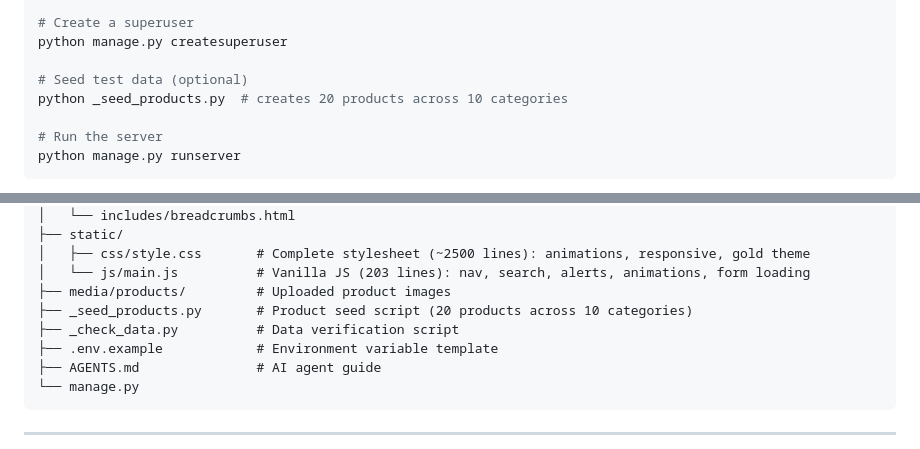
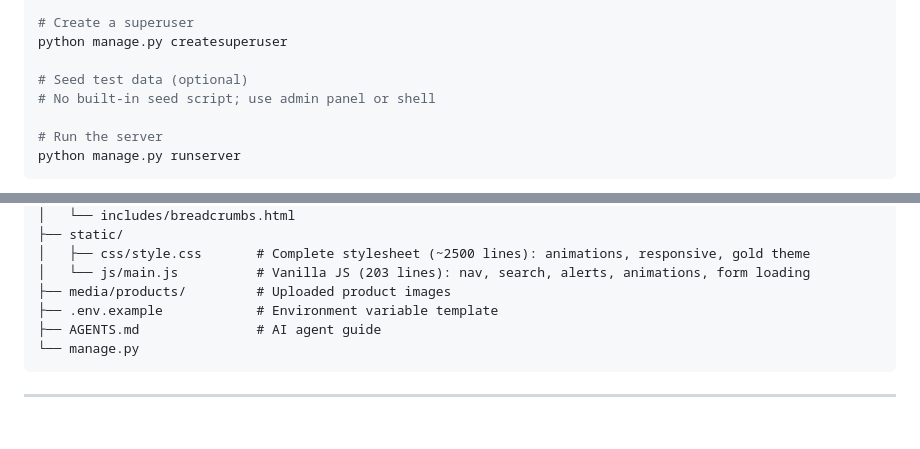
Before and after one commit to Musthak2004/E-commerce-Website, a Markdown page: README.md, 2 parts joined by grey strips. GitHub-like rendering; blank space fills up the shorter version.

Commit message:
chore: remove dev utility scripts (_seed_products.py, _check_data.py)

```diff
--- a/README.md
+++ b/README.md
@@ -162,7 +162,7 @@ python manage.py migrate
 python manage.py createsuperuser
 
 # Seed test data (optional)
-python _seed_products.py  # creates 20 products across 10 categories
+# No built-in seed script; use admin panel or shell
 
 # Run the server
 python manage.py runserver
@@ -419,8 +419,6 @@ The `wsgi.py` file auto-loads `.env` and configures the Python path for PythonAn
 │   ├── css/style.css       # Complete stylesheet (~2500 lines): animations, responsive, gold theme
 │   └── js/main.js          # Vanilla JS (203 lines): nav, search, alerts, animations, form loading
 ├── media/products/         # Uploaded product images
-├── _seed_products.py       # Product seed script (20 products across 10 categories)
-├── _check_data.py          # Data verification script
 ├── .env.example            # Environment variable template
 ├── AGENTS.md               # AI agent guide
 └── manage.py
```
Also changed, not shown: AGENTS.md (+1 -1 lines).
